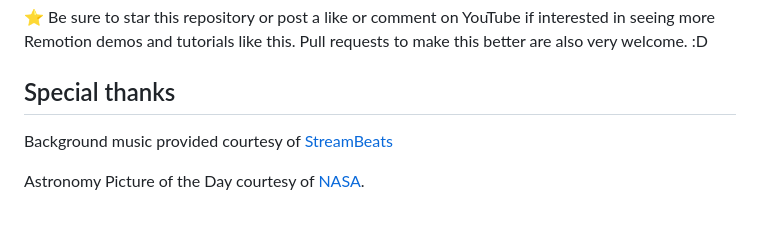
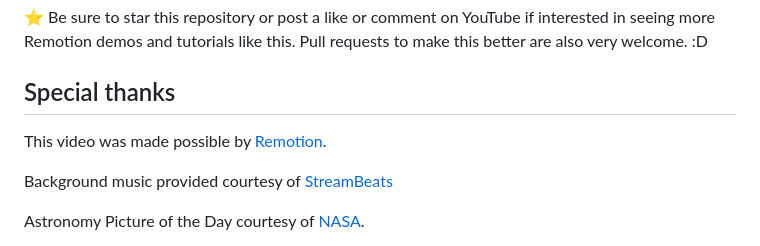
Before and after one commit to owntheweb/remotion-video-demo, a Markdown page: README.md, the part around the change. Rendered like a GitHub page; blank space fills up the shorter version.

Commit message:
thank Remotion

```diff
--- a/README.md
+++ b/README.md
@@ -17,6 +17,8 @@ Watch the resulting video at:
 ⭐️ Be sure to star this repository or post a like or comment on YouTube if interested in seeing more Remotion demos and tutorials like this. Pull requests to make this better are also very welcome. :D
 
 ## Special thanks
+
+This video was made possible by [Remotion](https://remotion.dev).
 
 Background music provided courtesy of [StreamBeats](https://www.senpai.tv/streambeats/)
 
```
